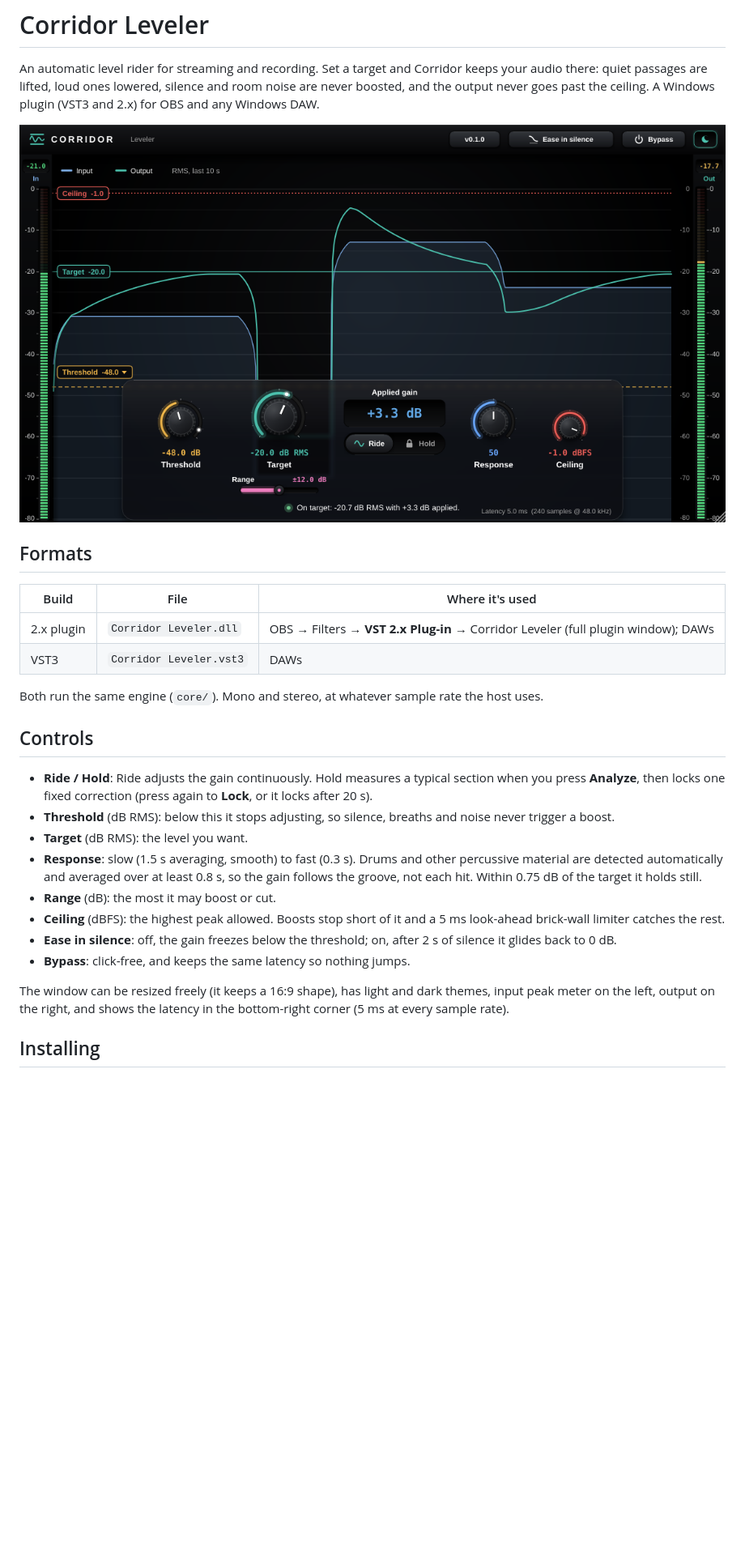
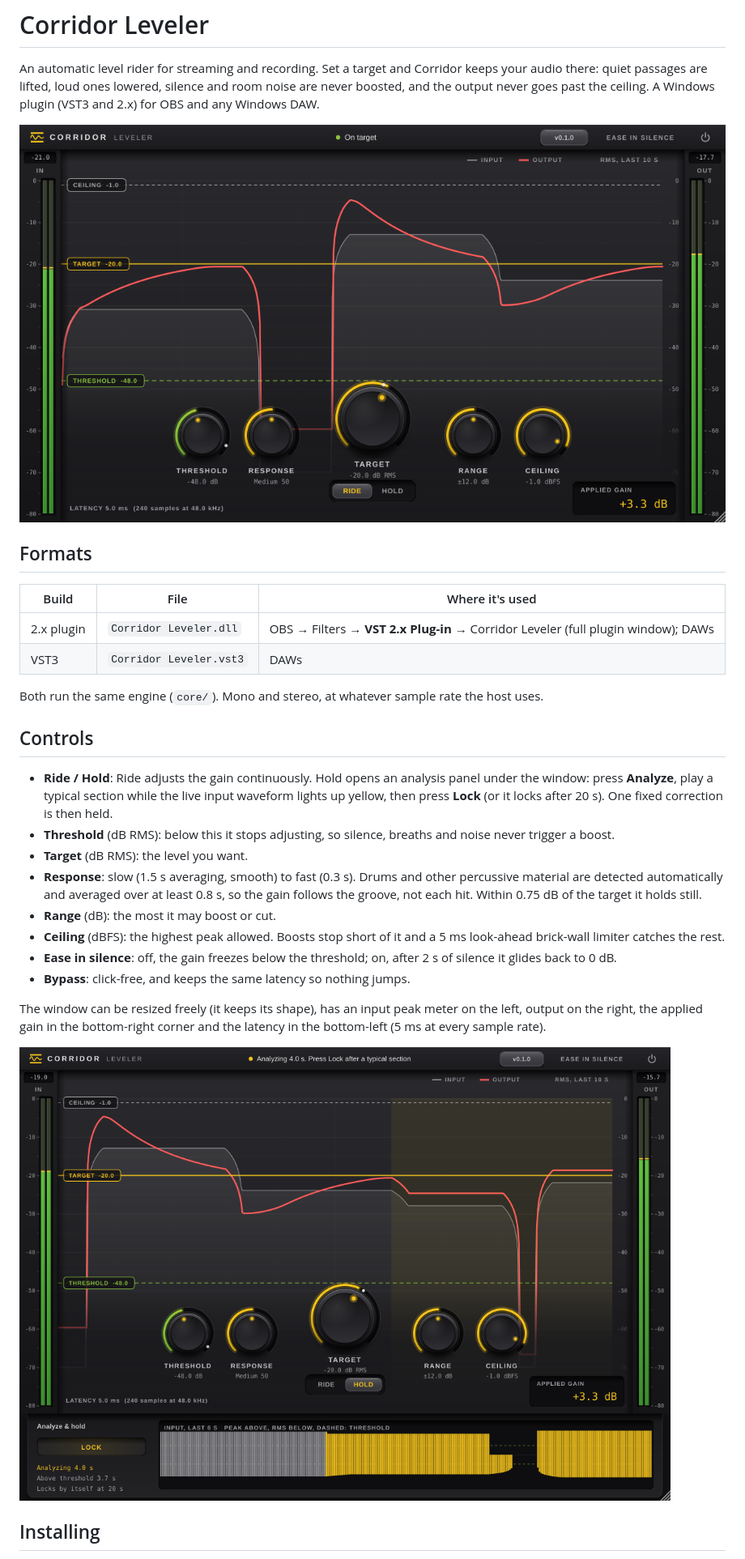
Before and after one commit to SharpTalons/Corridor-Leveler, a Markdown page: README.md, the part around the change. Shown at 81% size. GitHub-like rendering; pictures changed too: docs/window-1120.png (added), docs/window-dark.png (deleted), docs/window-hold.png (added); blank space fills up the shorter version.

```diff
--- a/README.md
+++ b/README.md
@@ -4,7 +4,7 @@ An automatic level rider for streaming and recording. Set a target and Corridor
 there: quiet passages are lifted, loud ones lowered, silence and room noise are never boosted, and
 the output never goes past the ceiling. A Windows plugin (VST3 and 2.x) for OBS and any Windows DAW.
 
-![Corridor Leveler window](docs/window-dark.png)
+![Corridor Leveler window](docs/window-1120.png)
 
 ## Formats
 
@@ -17,8 +17,9 @@ Both run the same engine (`core/`). Mono and stereo, at whatever sample rate the
 
 ## Controls
 
-- **Ride / Hold**: Ride adjusts the gain continuously. Hold measures a typical section when you
-  press **Analyze**, then locks one fixed correction (press again to **Lock**, or it locks after 20 s).
+- **Ride / Hold**: Ride adjusts the gain continuously. Hold opens an analysis panel under the window:
+  press **Analyze**, play a typical section while the live input waveform lights up yellow, then press
+  **Lock** (or it locks after 20 s). One fixed correction is then held.
 - **Threshold** (dB RMS): below this it stops adjusting, so silence, breaths and noise never trigger a boost.
 - **Target** (dB RMS): the level you want.
 - **Response**: slow (1.5 s averaging, smooth) to fast (0.3 s). Drums and other percussive material are
@@ -30,8 +31,11 @@ Both run the same engine (`core/`). Mono and stereo, at whatever sample rate the
 - **Ease in silence**: off, the gain freezes below the threshold; on, after 2 s of silence it glides back to 0 dB.
 - **Bypass**: click-free, and keeps the same latency so nothing jumps.
 
-The window can be resized freely (it keeps a 16:9 shape), has light and dark themes, input peak meter on
-the left, output on the right, and shows the latency in the bottom-right corner (5 ms at every sample rate).
+The window can be resized freely (it keeps its shape), has an input peak meter on
+the left, output on the right, the applied gain in the bottom-right corner and the latency in the bottom-left
+(5 ms at every sample rate).
+
+![Hold mode with the analysis panel open](docs/window-hold.png)
 
 ## Installing
 
```
Also changed, not shown: docs/window-960.png (added), docs/window-light.png (deleted), 7 other files.
